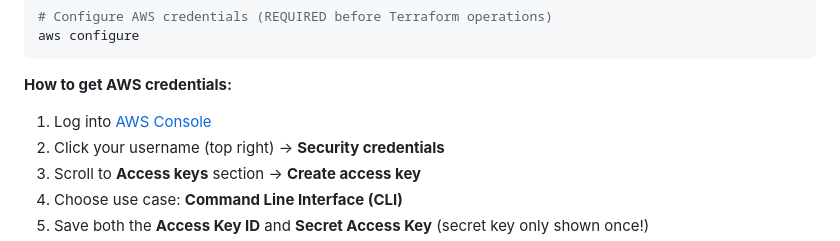
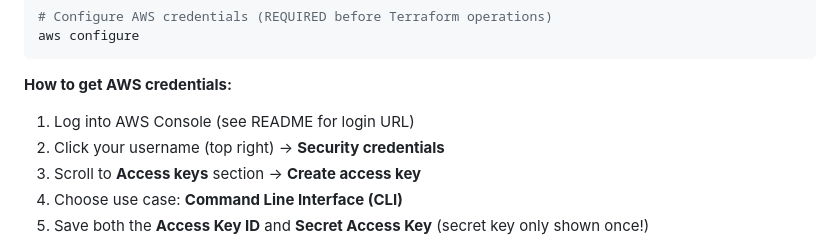
Before and after one commit to masonsgroi/Scraper, a Markdown page: docs/ops.md, the part around the change. Drawn GitHub-style.

Commit message:
added docs about hosted aws account

````diff
--- a/docs/ops.md
+++ b/docs/ops.md
@@ -30,7 +30,7 @@ aws configure
 ```
 
 **How to get AWS credentials:**
-1. Log into [AWS Console](https://console.aws.amazon.com/)
+1. Log into AWS Console (see README for login URL)
 2. Click your username (top right) → **Security credentials**
 3. Scroll to **Access keys** section → **Create access key**
 4. Choose use case: **Command Line Interface (CLI)**
````
Also changed, not shown: 1 other file.
